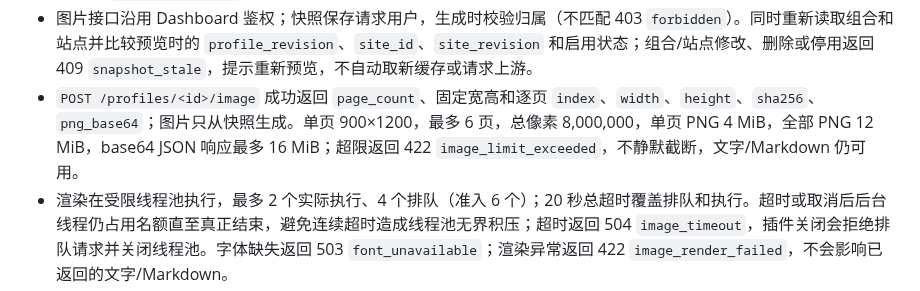
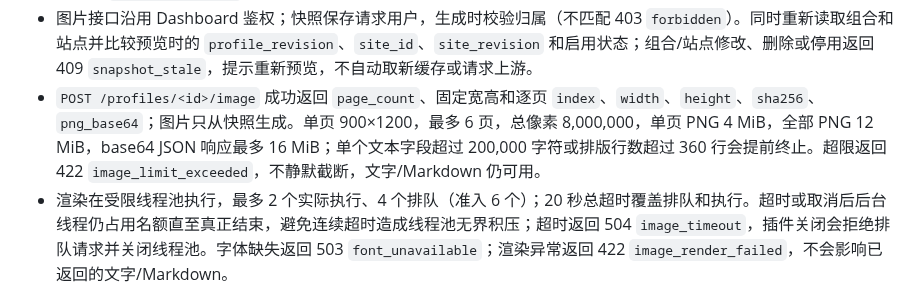
Before and after one commit to littleseven2003/astrbot_plugin_60sapi_hub, a Markdown page: docs/configuration.md, the part around the change. Drawn GitHub-style.

```diff
--- a/docs/configuration.md
+++ b/docs/configuration.md
@@ -174,7 +174,7 @@
 - 图片生成请求只接受 `{"snapshot_id": "opaque-token"}`，组合 ID 来自已保存路由；服务端根据快照渲染，不接受前端传入内容、页面尺寸、文件路径或图片 URL。
 - 图片快照默认有效期 300 秒、最多 32 个、总大小 8 MiB，单快照最多 2 MiB；超出单快照限制时预览仍成功返回文字/Markdown，但不返回 `image_snapshot`，页面禁用图片生成。容量满时按未使用时间 evict；访问过期/淘汰快照返回 410 `snapshot_expired`，插件关闭时清空。
 - 图片接口沿用 Dashboard 鉴权；快照保存请求用户，生成时校验归属（不匹配 403 `forbidden`）。同时重新读取组合和站点并比较预览时的 `profile_revision`、`site_id`、`site_revision` 和启用状态；组合/站点修改、删除或停用返回 409 `snapshot_stale`，提示重新预览，不自动取新缓存或请求上游。
-- `POST /profiles/<id>/image` 成功返回 `page_count`、固定宽高和逐页 `index`、`width`、`height`、`sha256`、`png_base64`；图片只从快照生成。单页 900×1200，最多 6 页，总像素 8,000,000，单页 PNG 4 MiB，全部 PNG 12 MiB，base64 JSON 响应最多 16 MiB；超限返回 422 `image_limit_exceeded`，不静默截断，文字/Markdown 仍可用。
+- `POST /profiles/<id>/image` 成功返回 `page_count`、固定宽高和逐页 `index`、`width`、`height`、`sha256`、`png_base64`；图片只从快照生成。单页 900×1200，最多 6 页，总像素 8,000,000，单页 PNG 4 MiB，全部 PNG 12 MiB，base64 JSON 响应最多 16 MiB；单个文本字段超过 200,000 字符或排版行数超过 360 行会提前终止。超限返回 422 `image_limit_exceeded`，不静默截断，文字/Markdown 仍可用。
 - 渲染在受限线程池执行，最多 2 个实际执行、4 个排队（准入 6 个）；20 秒总超时覆盖排队和执行。超时或取消后后台线程仍占用名额直至真正结束，避免连续超时造成线程池无界积压；超时返回 504 `image_timeout`，插件关闭会拒绝排队请求并关闭线程池。字体缺失返回 503 `font_unavailable`；渲染异常返回 422 `image_render_failed`，不会影响已返回的文字/Markdown。
 - 图片是固定中文样式，由 Pillow 直接绘制，不使用 HTML 模板；上游文本按普通文本绘制并折叠控制字符，不加载封面、远程字体、CDN、内容链接或公共图片渲染服务。页面通过 data URL 展示生成结果，逐页下载文件名固定为 `60sapi-profile-<组合 ID>-page-<页码>.png`，不暴露绝对路径。
 - 图片输出依赖 Pillow 和宿主 CJK 字体；字体按系统候选路径发现（macOS 验证使用 Hiragino Sans GB，Linux 支持 Noto Sans CJK/WenQuanYi 等），也可用 `ASTRBOT_60SAPI_FONT` 指向字体文件。字体随宿主提供，不随插件分发。自动发现和显式字体都会验证常见中文字符的实际字形；只有可加载但中文缺字的字体（例如 Arial）不会被采用，无法找到合格字体时明确失败。
```
Also changed, not shown: README.md (+1 -1 lines).
